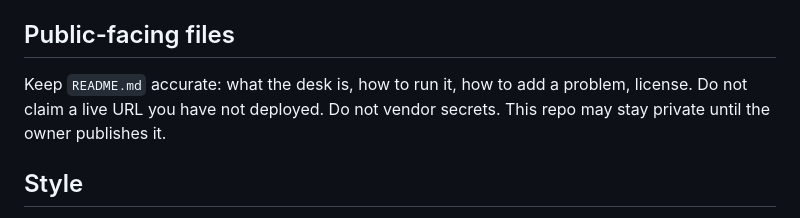
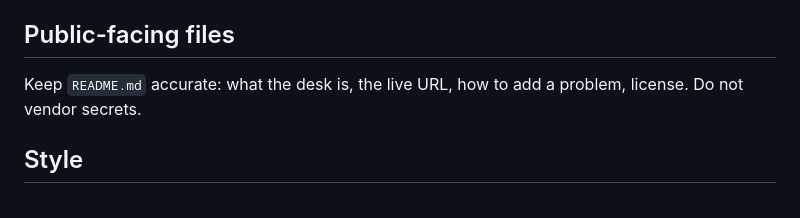
Before and after one commit to ctt062/quant-question-bank, a Markdown page: AGENTS.md, the part around the change. Drawn GitHub-style.

```diff
--- a/AGENTS.md
+++ b/AGENTS.md
@@ -53,7 +53,7 @@ Register new scripts in `index.html` after `engine.js` and before `app.js`.
 
 ## Public-facing files
 
-Keep `README.md` accurate: what the desk is, how to run it, how to add a problem, license. Do not claim a live URL you have not deployed. Do not vendor secrets. This repo may stay private until the owner publishes it.
+Keep `README.md` accurate: what the desk is, the live URL, how to add a problem, license. Do not vendor secrets.
 
 ## Style
 
```
Also changed, not shown: README.md (+10 -41 lines), docs/landing.png (added).
